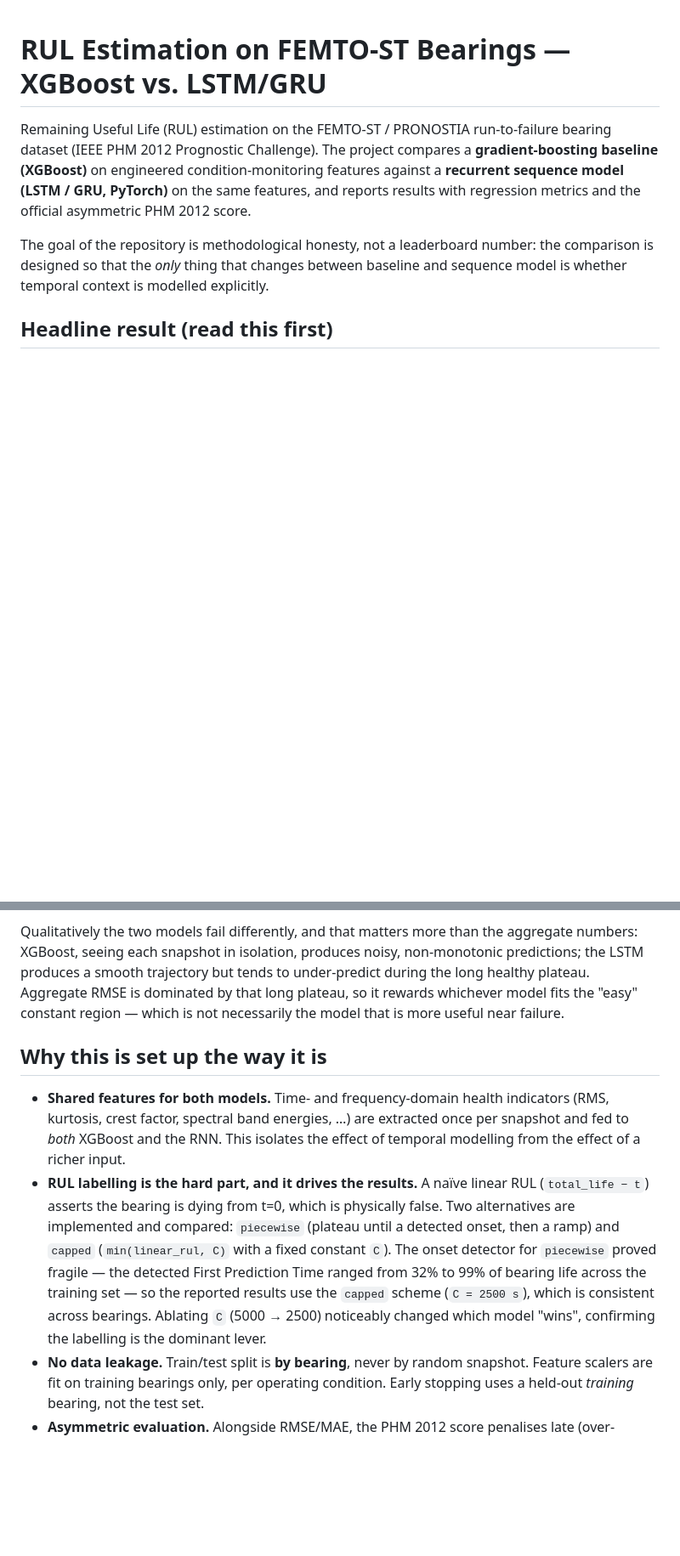
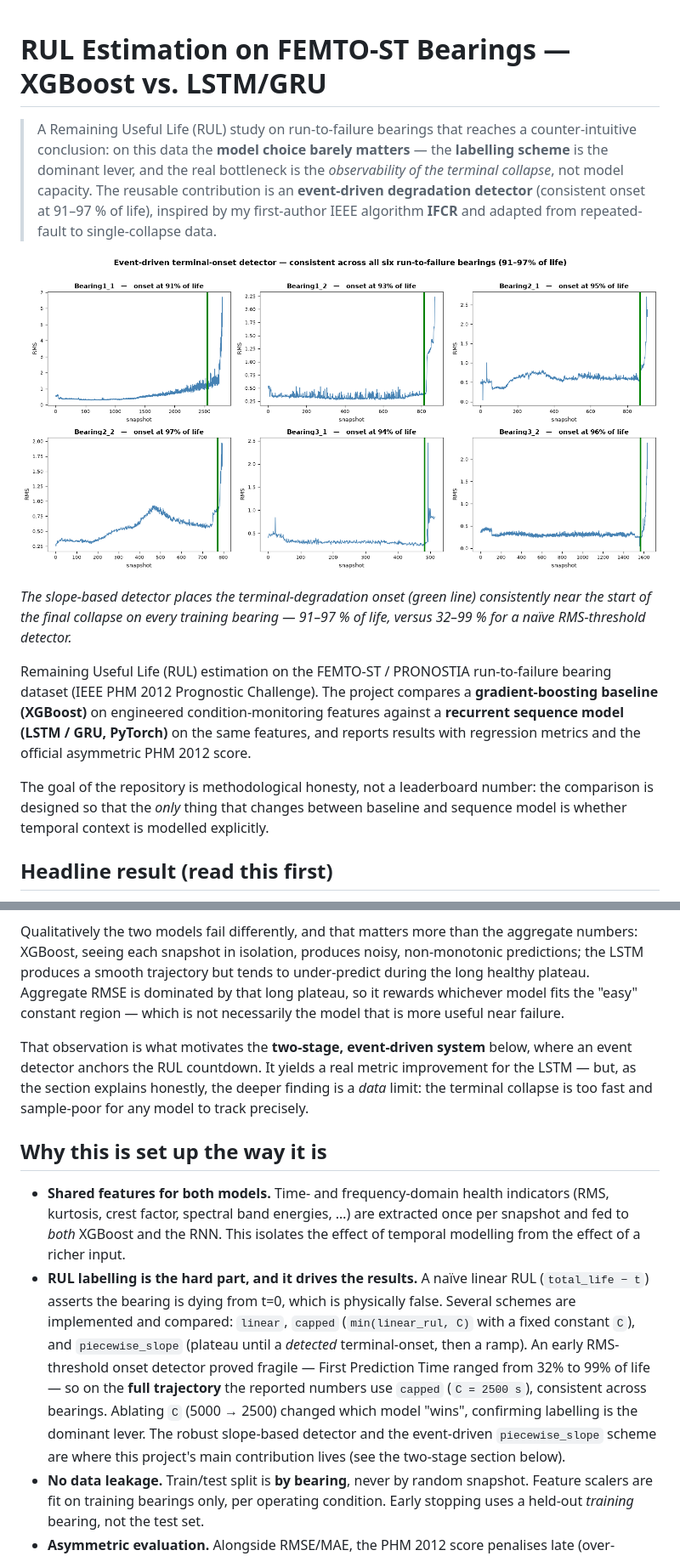
Before and after one commit to yuri-amorelli/femto-rul, a Markdown page: README.md, 2 parts joined by grey strips. Shown at 85% size. Rendered like a GitHub page; pictures changed too: results/detector_consistency.png (added); blank space fills up the shorter version.

```diff
--- a/README.md
+++ b/README.md
@@ -1,4 +1,18 @@
 # RUL Estimation on FEMTO-ST Bearings — XGBoost vs. LSTM/GRU
+
+> A Remaining Useful Life (RUL) study on run-to-failure bearings that reaches a
+> counter-intuitive conclusion: on this data the **model choice barely matters** —
+> the **labelling scheme** is the dominant lever, and the real bottleneck is the
+> *observability of the terminal collapse*, not model capacity. The reusable
+> contribution is an **event-driven degradation detector** (consistent onset at
+> 91–97 % of life), inspired by my first-author IEEE algorithm **IFCR** and
+> adapted from repeated-fault to single-collapse data.
+
+![Event-driven onset detector firing consistently at 91–97 % of life across the six run-to-failure training bearings](results/detector_consistency.png)
+
+*The slope-based detector places the terminal-degradation onset (green line)
+consistently near the start of the final collapse on every training bearing —
+91–97 % of life, versus 32–99 % for a naïve RMS-threshold detector.*
 
 Remaining Useful Life (RUL) estimation on the FEMTO-ST / PRONOSTIA run-to-failure
 bearing dataset (IEEE PHM 2012 Prognostic Challenge). The project compares a
@@ -38,6 +52,12 @@ under-predict during the long healthy plateau. Aggregate RMSE is dominated by
 that long plateau, so it rewards whichever model fits the "easy" constant region
 — which is not necessarily the model that is more useful near failure.
 
+That observation is what motivates the **two-stage, event-driven system** below,
+where an event detector anchors the RUL countdown. It yields a real metric
+improvement for the LSTM — but, as the section explains honestly, the deeper
+finding is a *data* limit: the terminal collapse is too fast and sample-poor for
+any model to track precisely.
+
 ## Why this is set up the way it is
 
 - **Shared features for both models.** Time- and frequency-domain health
@@ -46,14 +66,16 @@ that long plateau, so it rewards whichever model fits the "easy" constant region
   isolates the effect of temporal modelling from the effect of a richer input.
 - **RUL labelling is the hard part, and it drives the results.** A naïve linear
   RUL (`total_life − t`) asserts the bearing is dying from t=0, which is
-  physically false. Two alternatives are implemented and compared:
-  `piecewise` (plateau until a detected onset, then a ramp) and `capped`
-  (`min(linear_rul, C)` with a fixed constant `C`). The onset detector for
-  `piecewise` proved fragile — the detected First Prediction Time ranged from
-  32% to 99% of bearing life across the training set — so the reported results
-  use the `capped` scheme (`C = 2500 s`), which is consistent across bearings.
-  Ablating `C` (5000 → 2500) noticeably changed which model "wins", confirming
-  the labelling is the dominant lever.
+  physically false. Several schemes are implemented and compared: `linear`,
+  `capped` (`min(linear_rul, C)` with a fixed constant `C`), and
+  `piecewise_slope` (plateau until a *detected* terminal-onset, then a ramp).
+  An early RMS-threshold onset detector proved fragile — First Prediction Time
+  ranged from 32% to 99% of life — so on the **full trajectory** the reported
+  numbers use `capped` (`C = 2500 s`), consistent across bearings. Ablating `C`
+  (5000 → 2500) changed which model "wins", confirming labelling is the dominant
+  lever. The robust slope-based detector and the event-driven `piecewise_slope`
+  scheme are where this project's main contribution lives (see the two-stage
+  section below).
 - **No data leakage.** Train/test split is **by bearing**, never by random
   snapshot. Feature scalers are fit on training bearings only, per operating
   condition. Early stopping uses a held-out *training* bearing, not the test set.
```
Also changed, not shown: other parts of README.md (+65 -6 lines).
